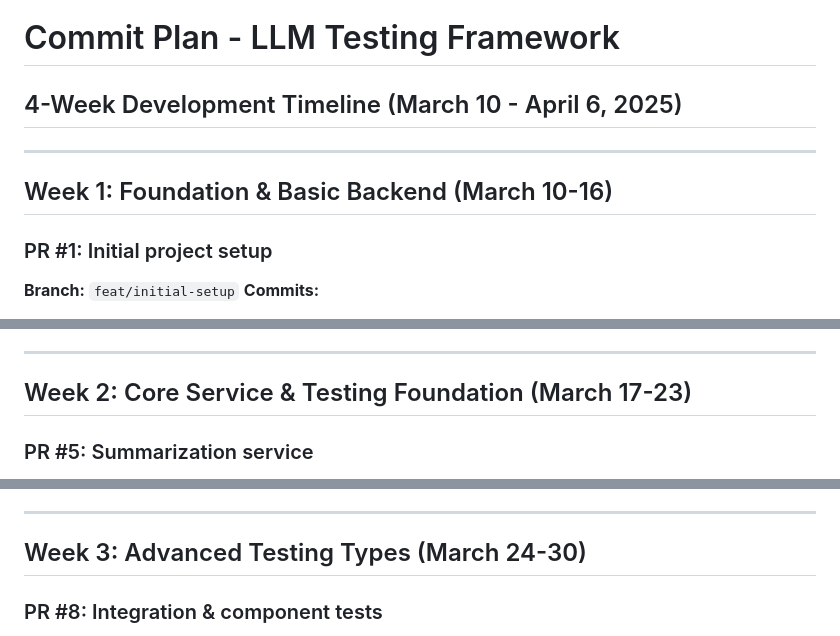
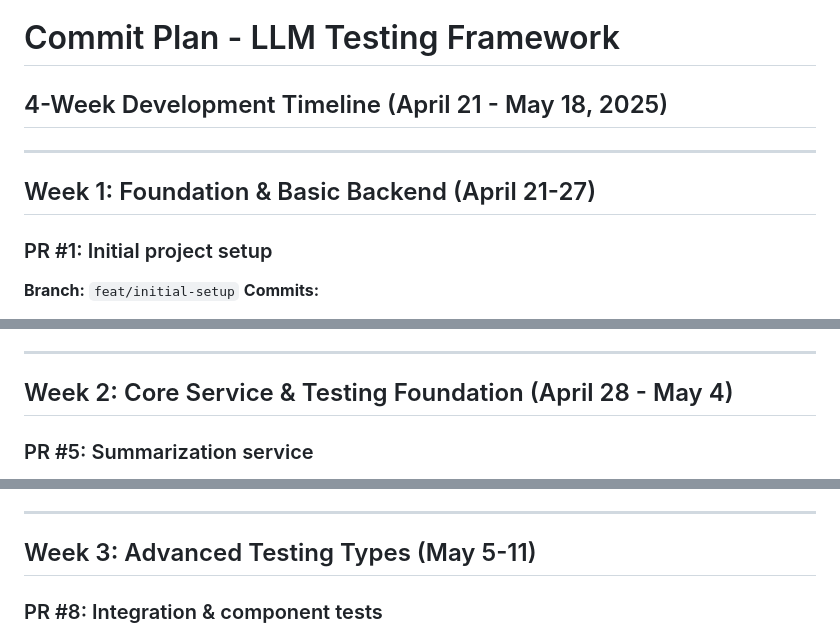
Before and after one commit to OlegKonyk/llm-probe, a Markdown page: COMMIT_PLAN.md, 3 parts joined by grey strips. Rendered like a GitHub page.

Commit message:
shift timeline to start on April 21

```diff
--- a/COMMIT_PLAN.md
+++ b/COMMIT_PLAN.md
@@ -1,9 +1,9 @@
 # Commit Plan - LLM Testing Framework
-## 4-Week Development Timeline (March 10 - April 6, 2025)
+## 4-Week Development Timeline (April 21 - May 18, 2025)
 
 ---
 
-## Week 1: Foundation & Basic Backend (March 10-16)
+## Week 1: Foundation & Basic Backend (April 21-27)
 
 ### PR #1: Initial project setup
 **Branch:** `feat/initial-setup`
@@ -36,7 +36,7 @@
 
 ---
 
-## Week 2: Core Service & Testing Foundation (March 17-23)
+## Week 2: Core Service & Testing Foundation (April 28 - May 4)
 
 ### PR #5: Summarization service
 **Branch:** `feat/summarization-service`
@@ -64,7 +64,7 @@
 
 ---
 
-## Week 3: Advanced Testing Types (March 24-30)
+## Week 3: Advanced Testing Types (May 5-11)
 
 ### PR #8: Integration & component tests
 **Branch:** `feat/integration-tests`
```
Also changed, not shown: other parts of COMMIT_PLAN.md (+58 -58 lines).
